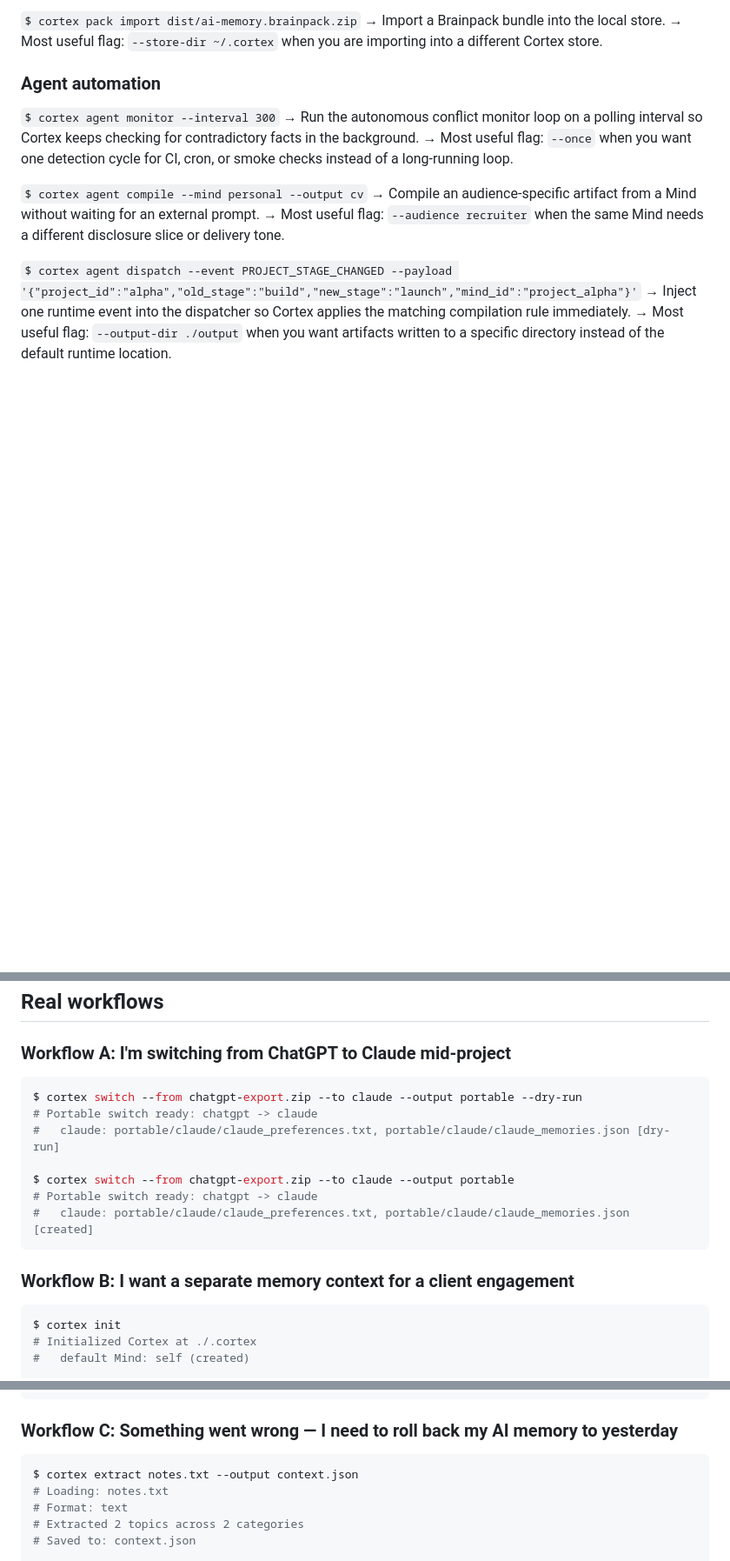
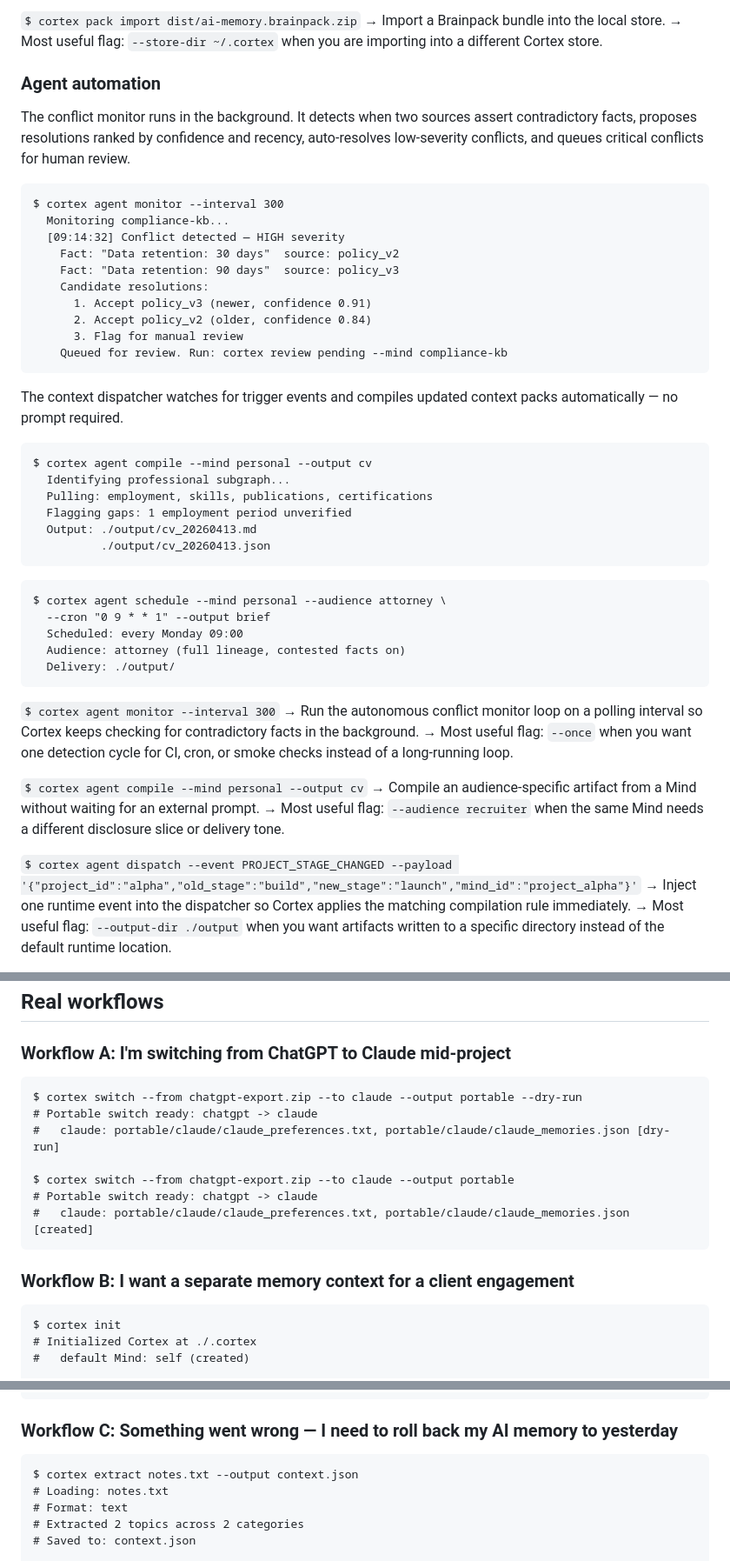
Before and after one commit to Junebugg1214/Cortex-AI, a Markdown page: README.md, 3 parts joined by grey strips. Shown at 87% size. Rendered like a GitHub page; blank space fills up the shorter version.

````diff
--- a/README.md
+++ b/README.md
@@ -197,6 +262,40 @@ Think of Cortex as Git-style state management for the part of AI work you keep r
 
 ### Agent automation
 
+The conflict monitor runs in the background. It detects when two sources assert contradictory facts, proposes resolutions ranked by confidence and recency, auto-resolves low-severity conflicts, and queues critical conflicts for human review.
+
+```
+$ cortex agent monitor --interval 300
+  Monitoring compliance-kb...
+  [09:14:32] Conflict detected — HIGH severity
+    Fact: "Data retention: 30 days"  source: policy_v2
+    Fact: "Data retention: 90 days"  source: policy_v3
+    Candidate resolutions:
+      1. Accept policy_v3 (newer, confidence 0.91)
+      2. Accept policy_v2 (older, confidence 0.84)
+      3. Flag for manual review
+    Queued for review. Run: cortex review pending --mind compliance-kb
+```
+
+The context dispatcher watches for trigger events and compiles updated context packs automatically — no prompt required.
+
+```
+$ cortex agent compile --mind personal --output cv
+  Identifying professional subgraph...
+  Pulling: employment, skills, publications, certifications
+  Flagging gaps: 1 employment period unverified
+  Output: ./output/cv_20260413.md
+          ./output/cv_20260413.json
+```
+
+```
+$ cortex agent schedule --mind personal --audience attorney \
+  --cron "0 9 * * 1" --output brief
+  Scheduled: every Monday 09:00
+  Audience: attorney (full lineage, contested facts on)
+  Delivery: ./output/
+```
+
 `$ cortex agent monitor --interval 300`
 → Run the autonomous conflict monitor loop on a polling interval so Cortex keeps checking for contradictory facts in the background.
 → Most useful flag: `--once` when you want one detection cycle for CI, cron, or smoke checks instead of a long-running loop.
@@ -289,7 +388,7 @@ Think of Cortex as Git-style state management for the part of AI work you keep r
 
 ### Workflow A: I'm switching from ChatGPT to Claude mid-project
 
-```bash
+```
 $ cortex switch --from chatgpt-export.zip --to claude --output portable --dry-run
 # Portable switch ready: chatgpt -> claude
 #   claude: portable/claude/claude_preferences.txt, portable/claude/claude_memories.json [dry-run]
@@ -301,7 +400,7 @@ $ cortex switch --from chatgpt-export.zip --to claude --output portable
 
 ### Workflow B: I want a separate memory context for a client engagement
 
-```bash
+```
 $ cortex init
 # Initialized Cortex at ./.cortex
 #   default Mind: self (created)
@@ -329,7 +428,7 @@ $ cortex mind mount acme --to codex --task "client handoff"
 
 ### Workflow C: Something went wrong — I need to roll back my AI memory to yesterday
 
-```bash
+```
 $ cortex extract notes.txt --output context.json
 # Loading: notes.txt
 # Format: text
````
Also changed, not shown: other parts of README.md (+71 -6 lines).
